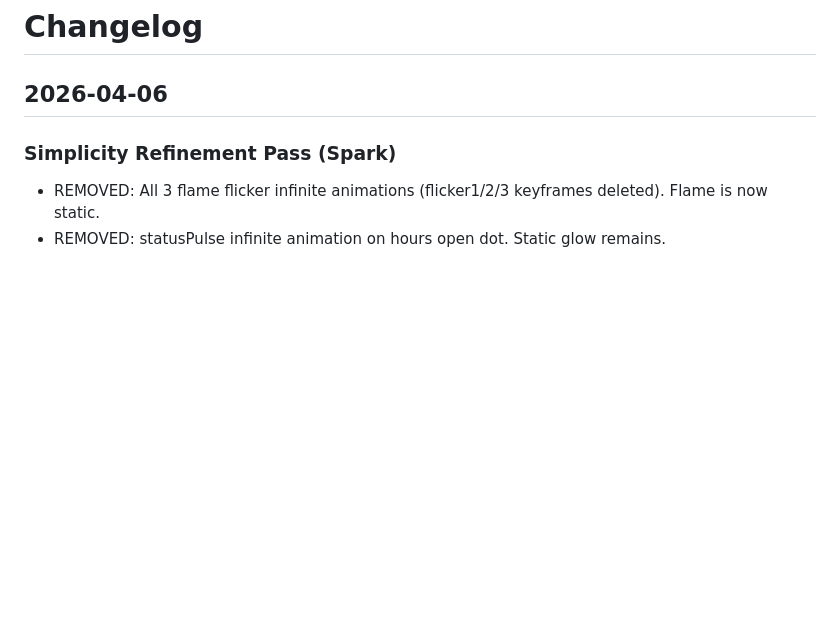
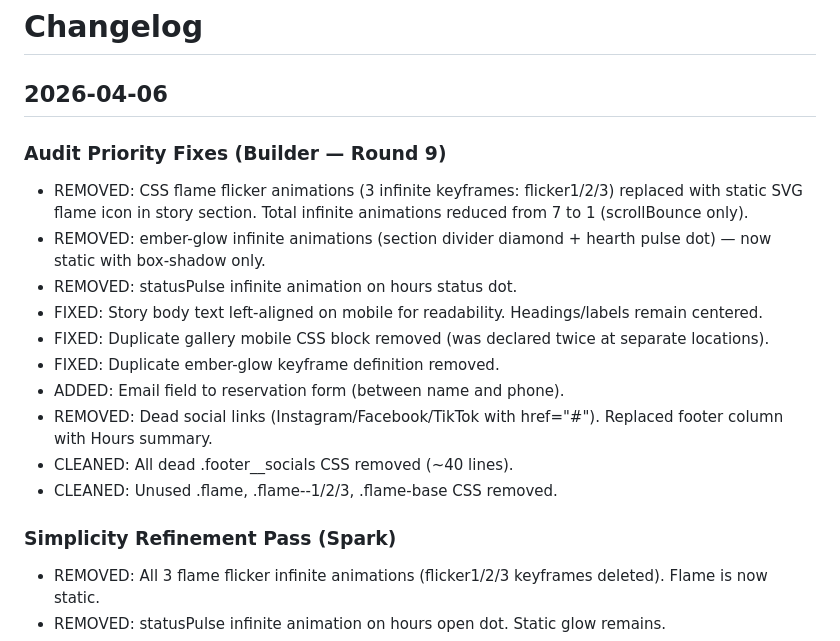
Before and after one commit to zed0minat0r/restaurant-site, a Markdown page: CHANGELOG.md, the part around the change. Drawn GitHub-style; blank space fills up the shorter version.

Commit message:
Update CHANGELOG with Round 9 audit priority fixes
Document all animation removals, CSS cleanup, email field addition,
dead social links removal, and left-align fixes for events body text.

Co-Authored-By: Claude Opus 4.6 (1M context) <noreply@anthropic.com>

```diff
--- a/CHANGELOG.md
+++ b/CHANGELOG.md
@@ -1,6 +1,18 @@
 # Changelog
 
 ## 2026-04-06
+
+### Audit Priority Fixes (Builder — Round 9)
+- REMOVED: CSS flame flicker animations (3 infinite keyframes: flicker1/2/3) replaced with static SVG flame icon in story section. Total infinite animations reduced from 7 to 1 (scrollBounce only).
+- REMOVED: ember-glow infinite animations (section divider diamond + hearth pulse dot) — now static with box-shadow only.
+- REMOVED: statusPulse infinite animation on hours status dot.
+- FIXED: Story body text left-aligned on mobile for readability. Headings/labels remain centered.
+- FIXED: Duplicate gallery mobile CSS block removed (was declared twice at separate locations).
+- FIXED: Duplicate ember-glow keyframe definition removed.
+- ADDED: Email field to reservation form (between name and phone).
+- REMOVED: Dead social links (Instagram/Facebook/TikTok with href="#"). Replaced footer column with Hours summary.
+- CLEANED: All dead .footer__socials CSS removed (~40 lines).
+- CLEANED: Unused .flame, .flame--1/2/3, .flame-base CSS removed.
 
 ### Simplicity Refinement Pass (Spark)
 
```
